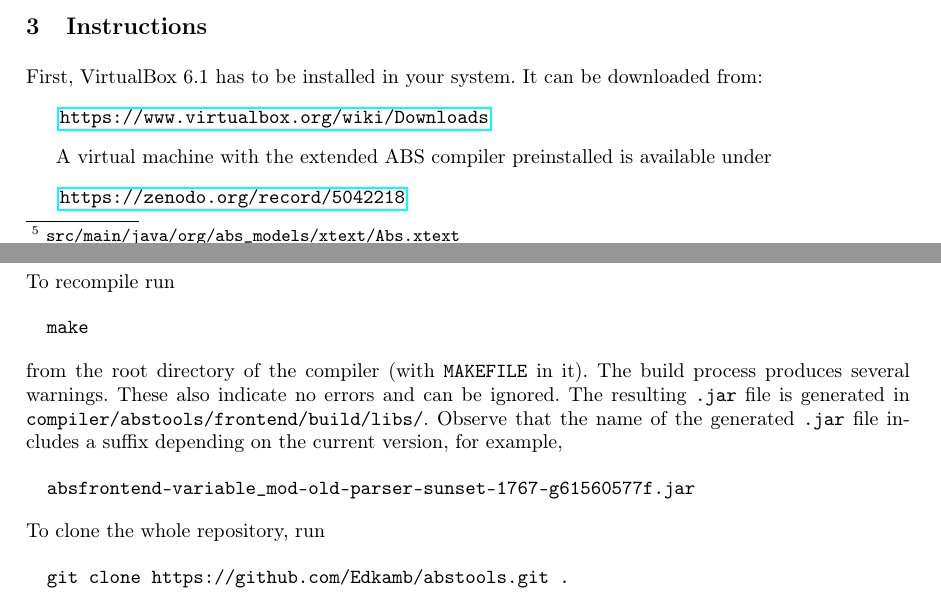
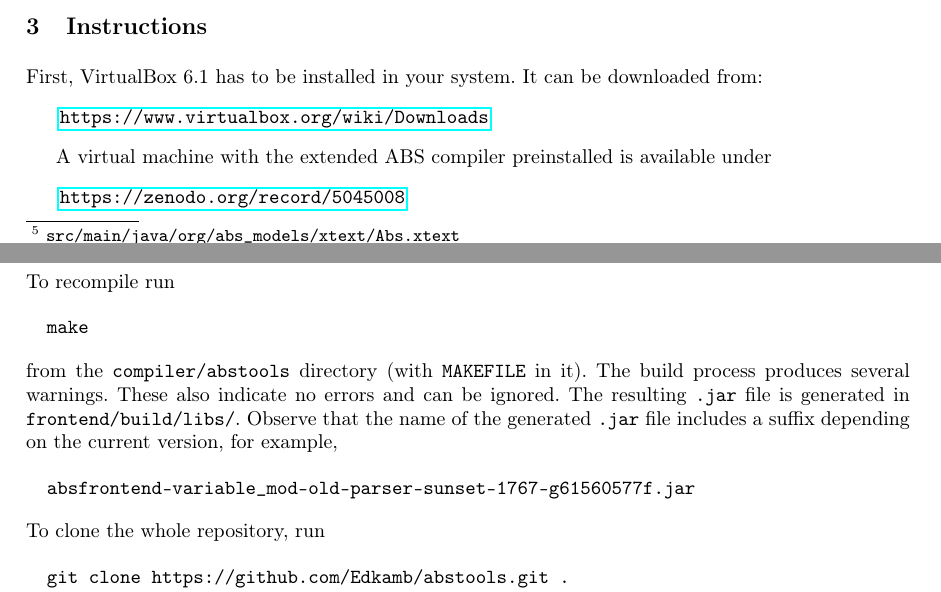
Before and after one commit to Edkamb/splc2021_artifact, a LaTeX paper (paper.tex): two parts of pages 2 and 3 of 4, joined at a grey line, cut so that both start at the same text. Compiled offline with pdfLaTeX.

Commit message:
New link

```diff
--- a/paper.tex
+++ b/paper.tex
@@ -152,7 +152,7 @@ First, VirtualBox 6.1 has to be installed in your system. It can be downloaded f
 
 A virtual machine with the extended ABS compiler preinstalled is available under
 \begin{quote}
-\url{https://zenodo.org/record/5042218}
+\url{https://zenodo.org/record/5045008}
 \end{quote}
 
 
@@ -206,9 +206,9 @@ To recompile run
 \begin{verbatim}
   make
 \end{verbatim}
-from the root directory of the compiler (with \texttt{MAKEFILE} in it).
+from the \texttt{compiler/abstools} directory (with \texttt{MAKEFILE} in it).
 The build process produces several warnings. These also indicate no errors and can be ignored.
-The resulting \texttt{.jar} file is generated in \texttt{compiler/abstools/frontend/build/libs/}.
+The resulting \texttt{.jar} file is generated in \texttt{frontend/build/libs/}.
 Observe that the name of the generated \texttt{.jar} file includes a suffix depending on the current version, for example,
 \begin{verbatim}
   absfrontend-variable_mod-old-parser-sunset-1767-g61560577f.jar
```
Also changed, not shown: paper.pdf.
